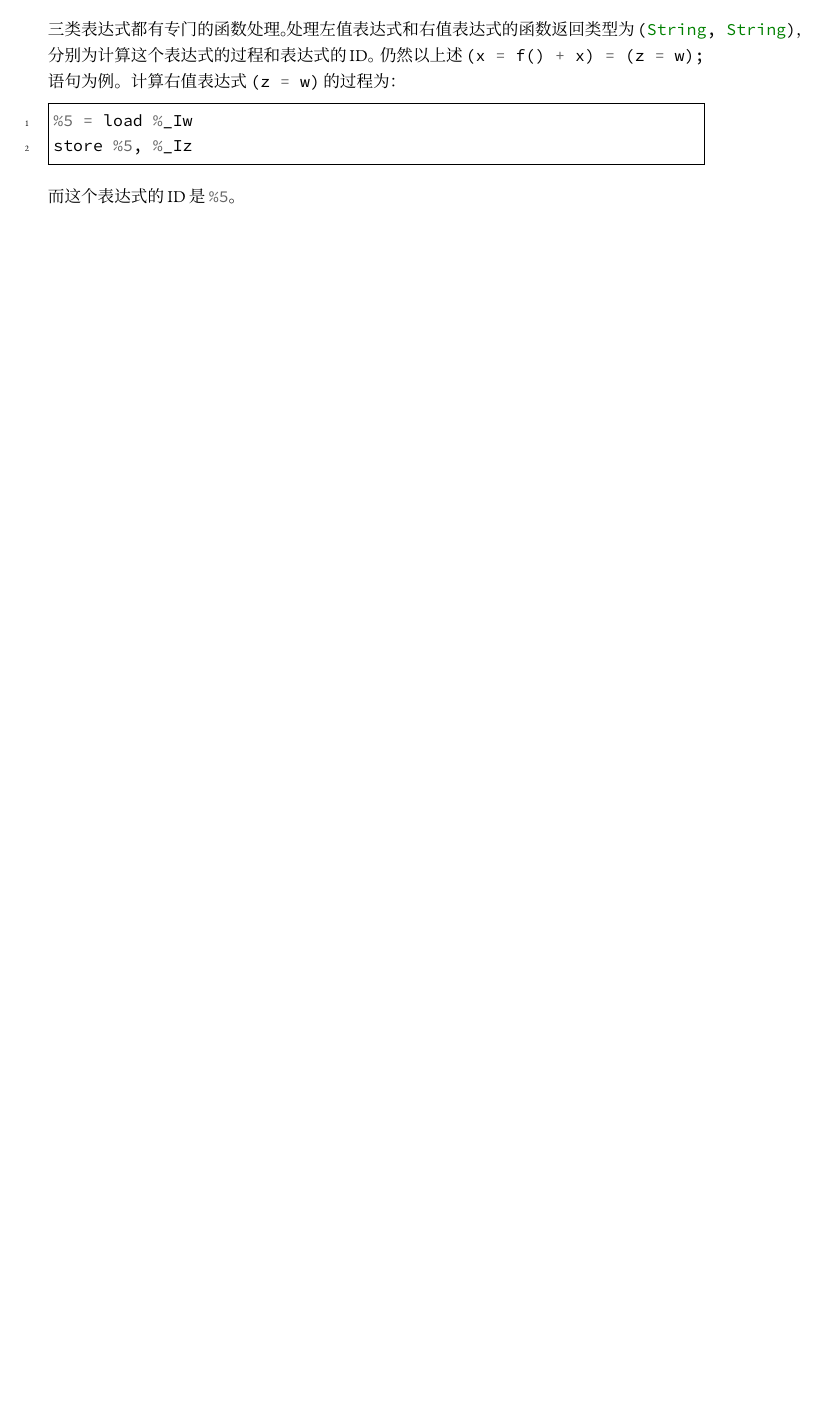
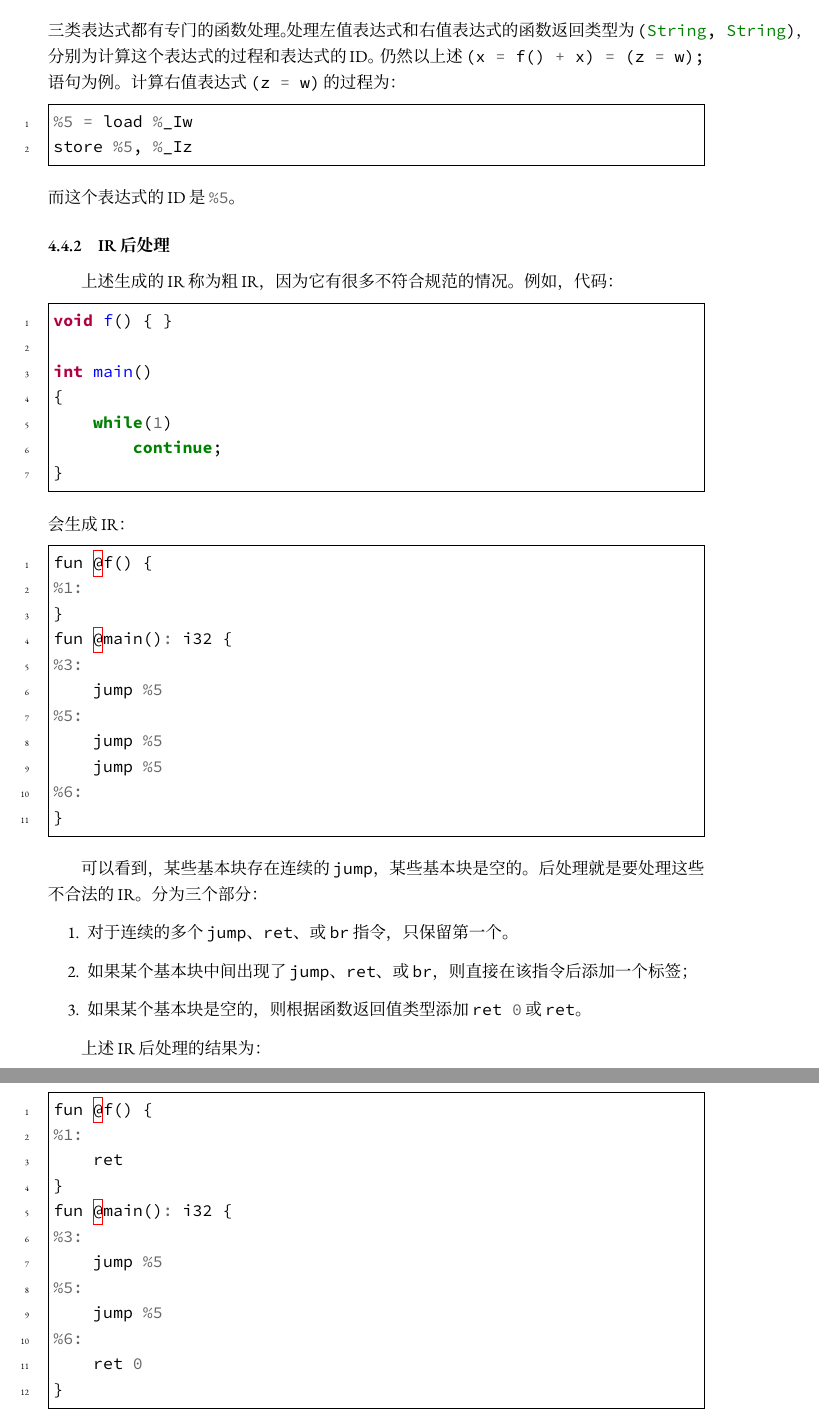
Before and after one commit to Elkeid-me/Xenon-ATC-X, a LaTeX document (doc/xenon.tex): part of page 3 of 3 before the commit and two parts of pages 4 and 5 of 5 after it, the two joined at a grey line, cut so that both start at the same text, the shorter picture padded with empty space. Compiled offline with XeLaTeX; a missing font is replaced by an installed copy or a similar font.

Commit message:
更新文档

```diff
--- a/doc/xenon.tex
+++ b/doc/xenon.tex
@@ -140,4 +157,52 @@ store %5, %_Ix
 store %5, %_Iz
     \end{minted}
     而这个表达式的 ID 是 \inlinec{%5}。
+    \subsubsection{IR 后处理}
+    上述生成的 IR 称为粗 IR，因为它有很多不符合规范的情况。例如，代码：
+    \begin{minted}[linenos,frame=single]{c}
+void f() { }
+
+int main()
+{
+    while(1)
+        continue;
+}
+    \end{minted}
+    会生成 IR：
+    \begin{minted}[linenos,frame=single]{c}
+fun @f() {
+%1:
+}
+fun @main(): i32 {
+%3:
+    jump %5
+%5:
+    jump %5
+    jump %5
+%6:
+}
+    \end{minted}
+
+    可以看到，某些基本块存在连续的 \inlinec{jump}，某些基本块是空的。后处理就是要处理这些不合法的 IR。分为三个部分：
+    \begin{enumerate}
+        \item 对于连续的多个 \inlinec{jump}、\inlinec{ret}、或 \inlinec{br} 指令，只保留第一个。
+        \item 如果某个基本块中间出现了 \inlinec{jump}、\inlinec{ret}、或 \inlinec{br}，则直接在该指令后添加一个标签；
+        \item 如果某个基本块是空的，则根据函数返回值类型添加 \inlinec{ret 0} 或 \inlinec{ret}。
+    \end{enumerate}
+
+    上述 IR 后处理的结果为：
+    \begin{minted}[linenos,frame=single]{c}
+fun @f() {
+%1:
+    ret
+}
+fun @main(): i32 {
+%3:
+    jump %5
+%5:
+    jump %5
+%6:
+    ret 0
+}
+    \end{minted}
 \end{document}
```
Also changed, not shown: README.md, doc/xenon.tex (25 more changed lines).
